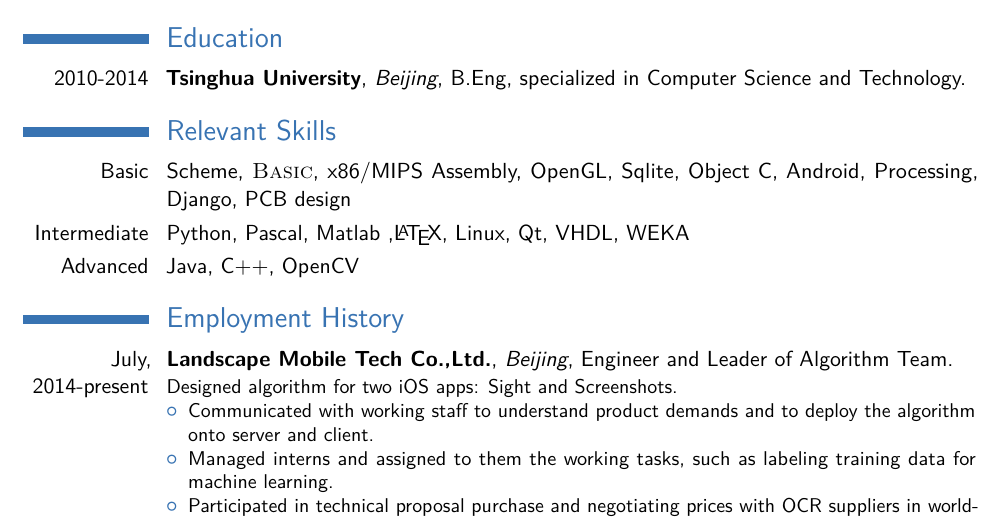
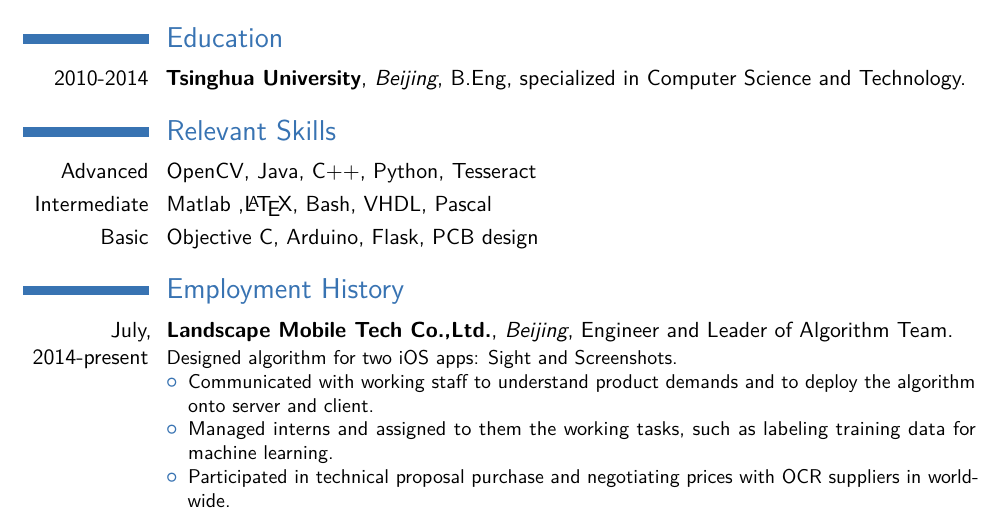
Before and after one commit to rmqlife/curriculum_vitae, a LaTeX CV (cv_eng.tex): part of page 1 of 2, cut so that both start at the same text. Compiled offline with pdfLaTeX.

Commit message:
change ability module: remove some old-fashioned

```diff
--- a/cv_eng.tex
+++ b/cv_eng.tex
@@ -52,9 +52,9 @@
 \section{Education}
 \cventry{2010-2014}{Tsinghua University}{Beijing}{B.Eng} {specialized in Computer Science and Technology}{}{} % Arguments not required can be left empty
 \section{Relevant Skills}
-\cvitem{Basic}{Scheme, \textsc{Basic}, x86/MIPS Assembly, OpenGL, Sqlite, Object C, Android, Processing, Django, PCB design}
-\cvitem{Intermediate}{Python, Pascal, Matlab ,\LaTeX, Linux, Qt, VHDL, WEKA}
-\cvitem{Advanced}{Java, C++, OpenCV}
+\cvitem{Advanced}{OpenCV, Java, C++, Python, Tesseract}
+\cvitem{Intermediate}{Matlab ,\LaTeX, Bash, VHDL, Pascal}
+\cvitem{Basic}{Objective C, Arduino, Flask, PCB design}
 \section{Employment History}
 \cventry{July, 2014-present}{Landscape Mobile Tech Co.,Ltd.}{Beijing}{Engineer and Leader of Algorithm Team}{}{
 Designed algorithm for two iOS apps: Sight and Screenshots.
```
Also changed, not shown: cv_eng.pdf.
